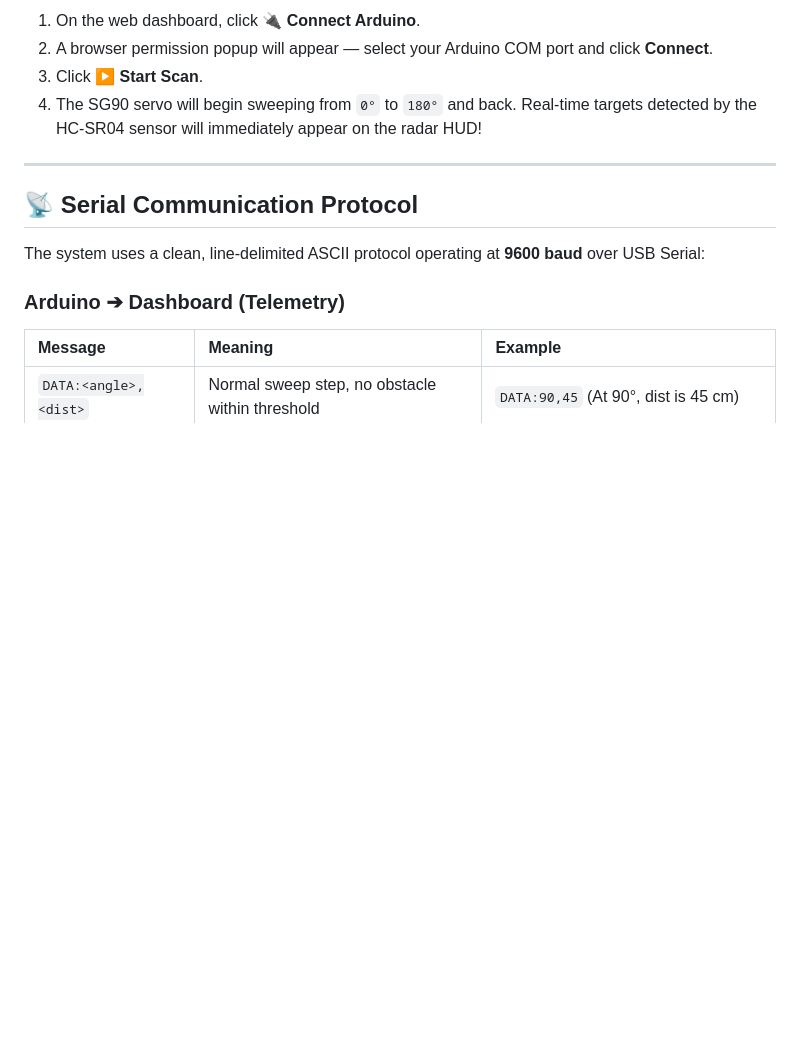
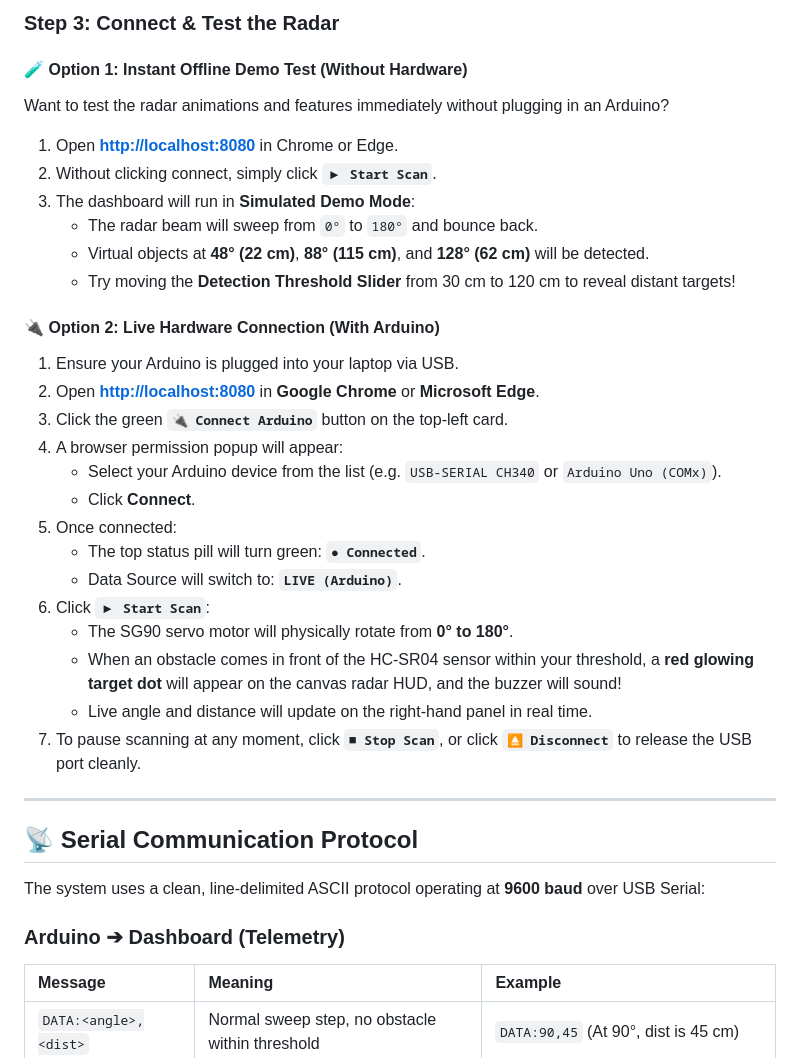
Before and after one commit to shubhamjrd4559-sudo/Arduino-Ultrasonic-Radar, a Markdown page: README.md, the part around one of its changes. Drawn GitHub-style; blank space fills up the shorter version.

```diff
--- a/README.md
+++ b/README.md
@@ -169,8 +193,30 @@ http://localhost:8080
 
-1. On the web dashboard, click **🔌 Connect Arduino**.
-2. A browser permission popup will appear — select your Arduino COM port and click **Connect**.
-3. Click **▶ Start Scan**.
-4. The SG90 servo will begin sweeping from `0°` to `180°` and back. Real-time targets detected by the HC-SR04 sensor will immediately appear on the radar HUD!
+### Step 3: Connect & Test the Radar
+
+#### 🧪 Option 1: Instant Offline Demo Test (Without Hardware)
+Want to test the radar animations and features immediately without plugging in an Arduino?
+1. Open **[http://localhost:8080](http://localhost:8080)** in Chrome or Edge.
+2. Without clicking connect, simply click **`▶ Start Scan`**.
+3. The dashboard will run in **Simulated Demo Mode**:
+   * The radar beam will sweep from `0°` to `180°` and bounce back.
+   * Virtual objects at **48° (22 cm)**, **88° (115 cm)**, and **128° (62 cm)** will be detected.
+   * Try moving the **Detection Threshold Slider** from 30 cm to 120 cm to reveal distant targets!
+
+#### 🔌 Option 2: Live Hardware Connection (With Arduino)
+1. Ensure your Arduino is plugged into your laptop via USB.
+2. Open **[http://localhost:8080](http://localhost:8080)** in **Google Chrome** or **Microsoft Edge**.
+3. Click the green **`🔌 Connect Arduino`** button on the top-left card.
+4. A browser permission popup will appear:
+   * Select your Arduino device from the list (e.g. `USB-SERIAL CH340` or `Arduino Uno (COMx)`).
+   * Click **Connect**.
+5. Once connected:
+   * The top status pill will turn green: **`● Connected`**.
+   * Data Source will switch to: **`LIVE (Arduino)`**.
+6. Click **`▶ Start Scan`**:
+   * The SG90 servo motor will physically rotate from **0° to 180°**.
+   * When an obstacle comes in front of the HC-SR04 sensor within your threshold, a **red glowing target dot** will appear on the canvas radar HUD, and the buzzer will sound!
+   * Live angle and distance will update on the right-hand panel in real time.
+7. To pause scanning at any moment, click **`■ Stop Scan`**, or click **`⏏ Disconnect`** to release the USB port cleanly.
 
 ---
 
```
Also changed, not shown: other parts of README.md (+38 -14 lines).
